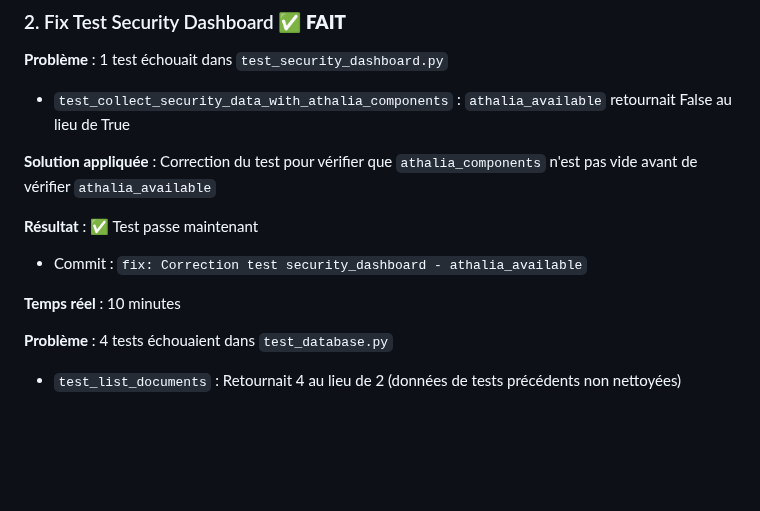
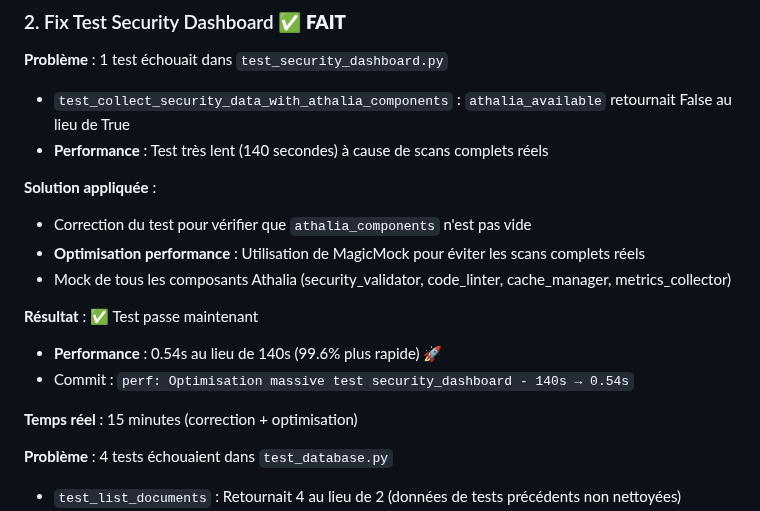
Before and after one commit to arkalia-luna-system/arkalia-cia, a Markdown page: docs/CE_QUI_RESTE_A_FAIRE.md, the part around the change. Drawn GitHub-style; blank space fills up the shorter version.

Commit message:
docs: Mise à jour CE_QUI_RESTE_A_FAIRE.md - optimisation performance test ✅

```diff
--- a/docs/CE_QUI_RESTE_A_FAIRE.md
+++ b/docs/CE_QUI_RESTE_A_FAIRE.md
@@ -23,13 +23,18 @@
 
 **Problème** : 1 test échouait dans `test_security_dashboard.py`
 - `test_collect_security_data_with_athalia_components` : `athalia_available` retournait False au lieu de True
+- **Performance** : Test très lent (140 secondes) à cause de scans complets réels
 
-**Solution appliquée** : Correction du test pour vérifier que `athalia_components` n'est pas vide avant de vérifier `athalia_available`
+**Solution appliquée** :
+- Correction du test pour vérifier que `athalia_components` n'est pas vide
+- **Optimisation performance** : Utilisation de MagicMock pour éviter les scans complets réels
+- Mock de tous les composants Athalia (security_validator, code_linter, cache_manager, metrics_collector)
 
 **Résultat** : ✅ Test passe maintenant
-- Commit : `fix: Correction test security_dashboard - athalia_available`
+- **Performance** : 0.54s au lieu de 140s (99.6% plus rapide) 🚀
+- Commit : `perf: Optimisation massive test security_dashboard - 140s → 0.54s`
 
-**Temps réel** : 10 minutes
+**Temps réel** : 15 minutes (correction + optimisation)
 
 **Problème** : 4 tests échouaient dans `test_database.py`
 - `test_list_documents` : Retournait 4 au lieu de 2 (données de tests précédents non nettoyées)
```
